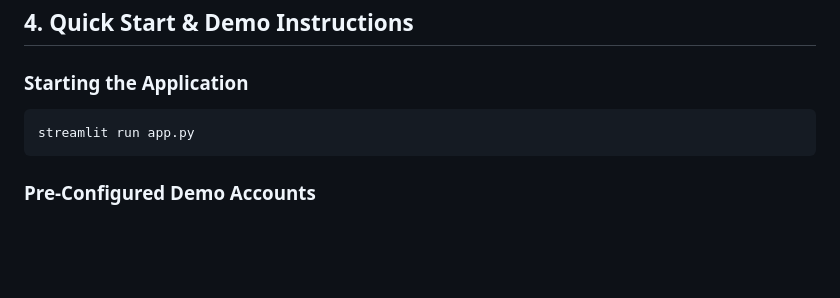
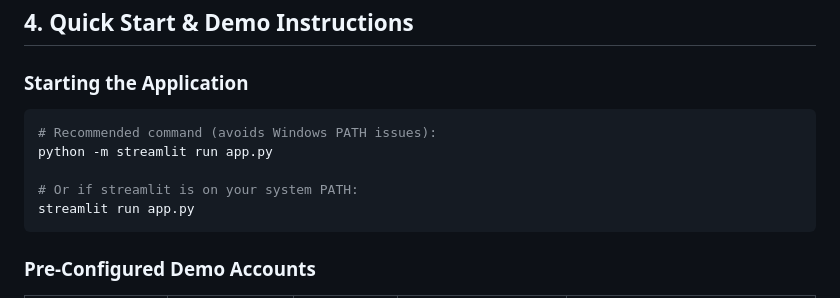
Before and after one commit to justsamaan/NexAI-Code-Mixed-Triage, a Markdown page: README.md, the part around the change. Rendered like a GitHub page; blank space fills up the shorter version.

Commit message:
docs: note python -m streamlit run app.py in README

````diff
--- a/README.md
+++ b/README.md
@@ -104,6 +104,10 @@ Persistent SQLite database (`data/support_platform.db`) operating in **Write-Ahe
 
 ### Starting the Application
 ```bash
+# Recommended command (avoids Windows PATH issues):
+python -m streamlit run app.py
+
+# Or if streamlit is on your system PATH:
 streamlit run app.py
 ```
 
````
